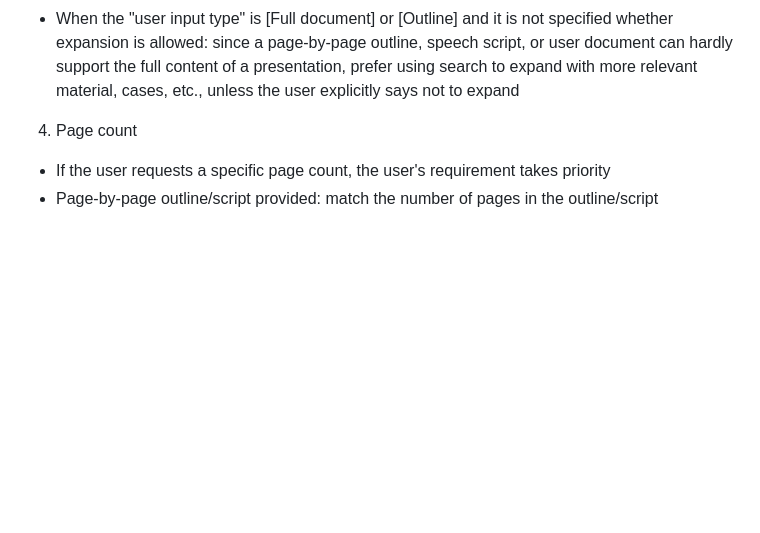
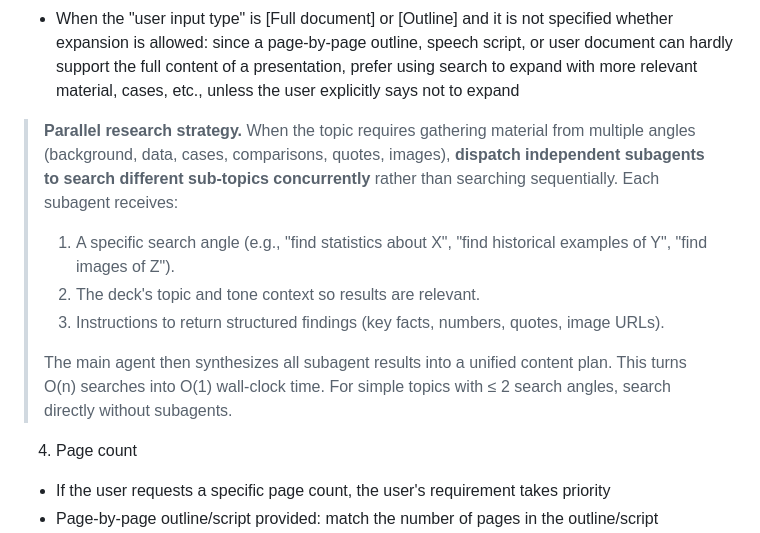
Before and after one commit to cheers666-max/open-pptd-skills, a Markdown page: skills/open-pptd/SKILL.md, the part around the change. Rendered like a GitHub page; blank space fills up the shorter version.

Commit message:
feat: parallel research strategy for step2 content gathering
When a topic needs multi-angle material (stats, cases, comparisons,
quotes, images), dispatch subagents to search different sub-topics
concurrently instead of sequential searching. Main agent synthesizes
results into a unified content plan. Complements the existing parallel
page-generation strategy in step3.

```diff
--- a/skills/open-pptd/SKILL.md
+++ b/skills/open-pptd/SKILL.md
@@ -48,6 +48,14 @@ Understand the user's requirements based on the context:
   - Full document: the user provides a complete document (paper, research report, press release, etc.)
   - Outline: the user provides a page-by-page outline, speech script, or similar content
   * When the "user input type" is [Full document] or [Outline] and it is not specified whether expansion is allowed: since a page-by-page outline, speech script, or user document can hardly support the full content of a presentation, prefer using search to expand with more relevant material, cases, etc., unless the user explicitly says not to expand
+
+> **Parallel research strategy.** When the topic requires gathering material from multiple angles (background, data, cases, comparisons, quotes, images), **dispatch independent subagents to search different sub-topics concurrently** rather than searching sequentially. Each subagent receives:
+>
+> 1. A specific search angle (e.g., "find statistics about X", "find historical examples of Y", "find images of Z").
+> 2. The deck's topic and tone context so results are relevant.
+> 3. Instructions to return structured findings (key facts, numbers, quotes, image URLs).
+>
+> The main agent then synthesizes all subagent results into a unified content plan. This turns O(n) searches into O(1) wall-clock time. For simple topics with ≤ 2 search angles, search directly without subagents.
 
 4. Page count
   - If the user requests a specific page count, the user's requirement takes priority
```
